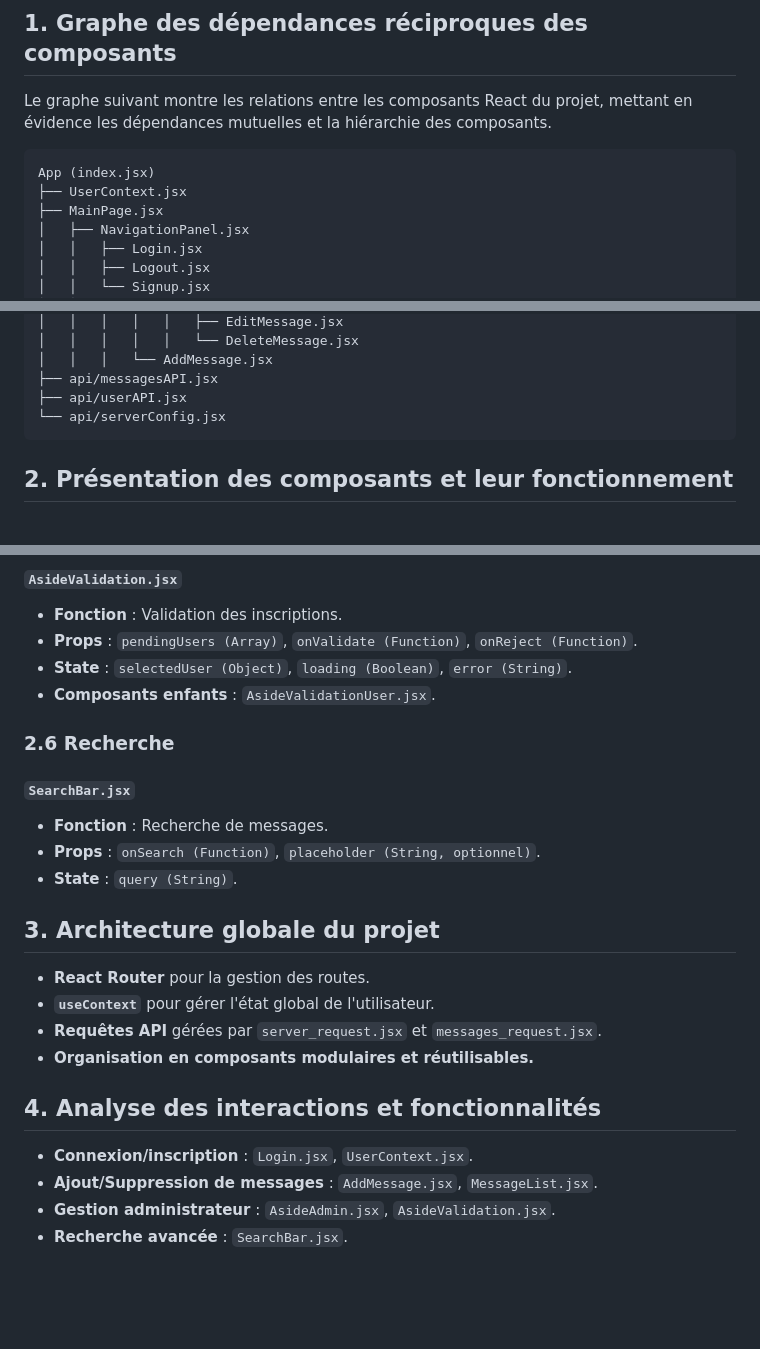
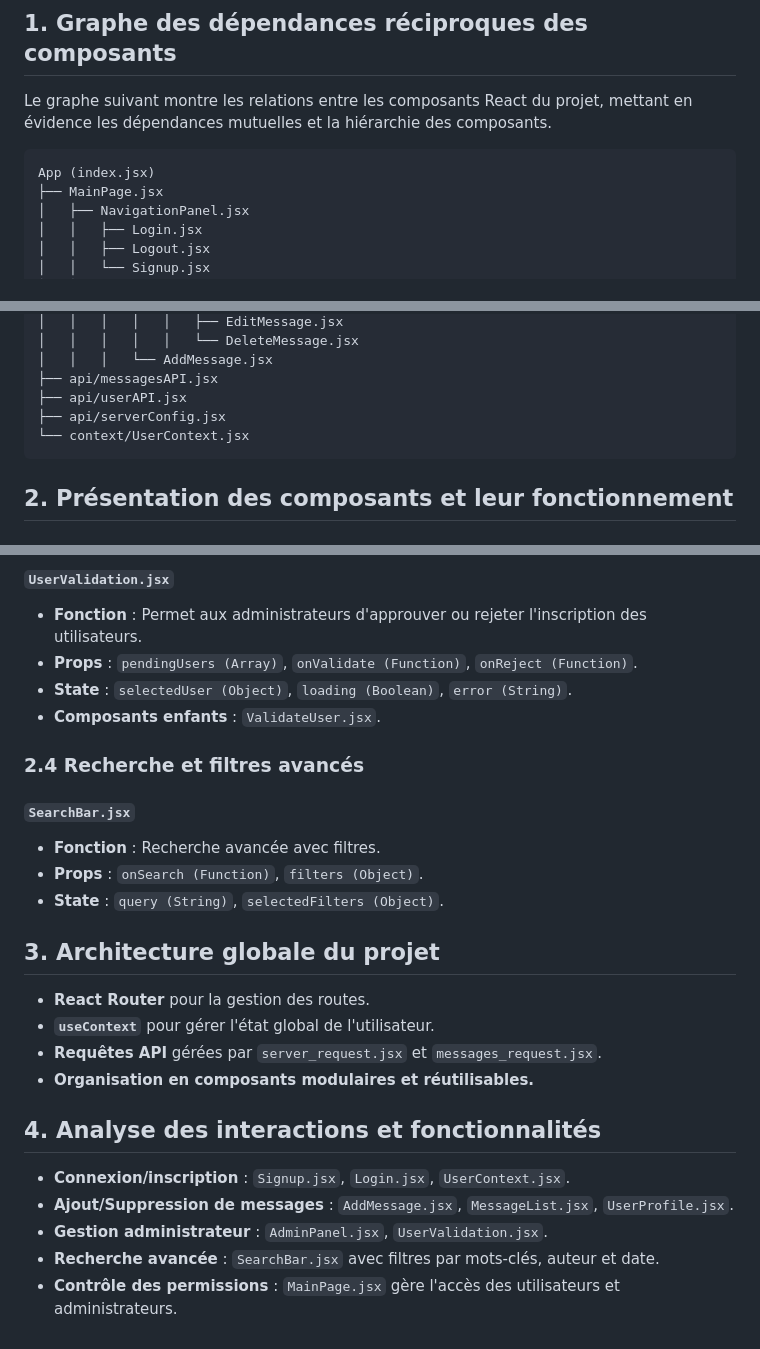
Before and after one commit to Antoine1903/Projets_Sorbonne_Universite, a Markdown page: LU3IN017/projet/Graphe.md, 3 parts joined by grey strips. Drawn GitHub-style; blank space fills up the shorter version.

````diff
--- a/LU3IN017/projet/Graphe.md
+++ b/LU3IN017/projet/Graphe.md
@@ -6,7 +6,6 @@ Le graphe suivant montre les relations entre les composants React du projet, met
 
 ```
 App (index.jsx)
-├── UserContext.jsx
 ├── MainPage.jsx
 │   ├── NavigationPanel.jsx
 │   │   ├── Login.jsx
@@ -50,7 +49,8 @@ App (index.jsx)
 │   │   │   └── AddMessage.jsx
 ├── api/messagesAPI.jsx
 ├── api/userAPI.jsx
-└── api/serverConfig.jsx
+├── api/serverConfig.jsx
+└── context/UserContext.jsx
 ```
 
 ## 2. Présentation des composants et leur fonctionnement
@@ -152,16 +102,16 @@ export const UserProvider = ({ children }) => {
 
-#### `AsideValidation.jsx`
-- **Fonction** : Validation des inscriptions.
+#### `UserValidation.jsx`
+- **Fonction** : Permet aux administrateurs d'approuver ou rejeter l'inscription des utilisateurs.
 - **Props** : `pendingUsers (Array)`, `onValidate (Function)`, `onReject (Function)`.
 - **State** : `selectedUser (Object)`, `loading (Boolean)`, `error (String)`.
-- **Composants enfants** : `AsideValidationUser.jsx`.
+- **Composants enfants** : `ValidateUser.jsx`.
 
-### 2.6 Recherche
+### 2.4 Recherche et filtres avancés
 
 #### `SearchBar.jsx`
-- **Fonction** : Recherche de messages.
-- **Props** : `onSearch (Function)`, `placeholder (String, optionnel)`.
-- **State** : `query (String)`.
+- **Fonction** : Recherche avancée avec filtres.
+- **Props** : `onSearch (Function)`, `filters (Object)`.
+- **State** : `query (String)`, `selectedFilters (Object)`.
 
 ## 3. Architecture globale du projet
 
@@ -172,7 +122,8 @@ export const UserProvider = ({ children }) => {
 
 ## 4. Analyse des interactions et fonctionnalités
 
-- **Connexion/inscription** : `Login.jsx`, `UserContext.jsx`.
-- **Ajout/Suppression de messages** : `AddMessage.jsx`, `MessageList.jsx`.
-- **Gestion administrateur** : `AsideAdmin.jsx`, `AsideValidation.jsx`.
-- **Recherche avancée** : `SearchBar.jsx`.
+- **Connexion/inscription** : `Signup.jsx`, `Login.jsx`, `UserContext.jsx`.
+- **Ajout/Suppression de messages** : `AddMessage.jsx`, `MessageList.jsx`, `UserProfile.jsx`.
+- **Gestion administrateur** : `AdminPanel.jsx`, `UserValidation.jsx`.
+- **Recherche avancée** : `SearchBar.jsx` avec filtres par mots-clés, auteur et date.
+- **Contrôle des permissions** : `MainPage.jsx` gère l'accès des utilisateurs et administrateurs.
````
Also changed, not shown: other parts of LU3IN017/projet/Graphe.md (+13 -63 lines).
